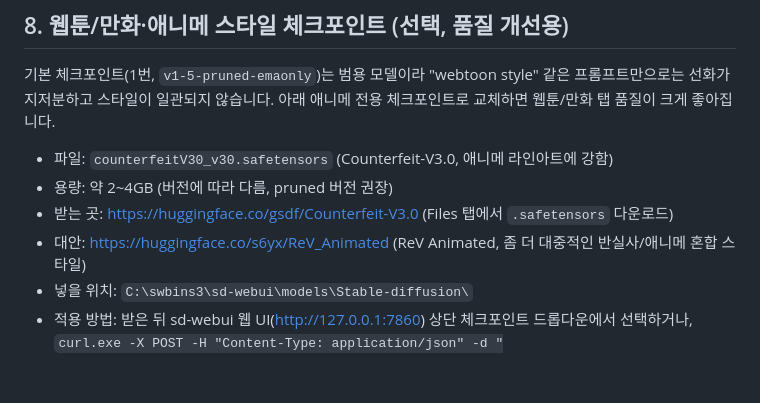
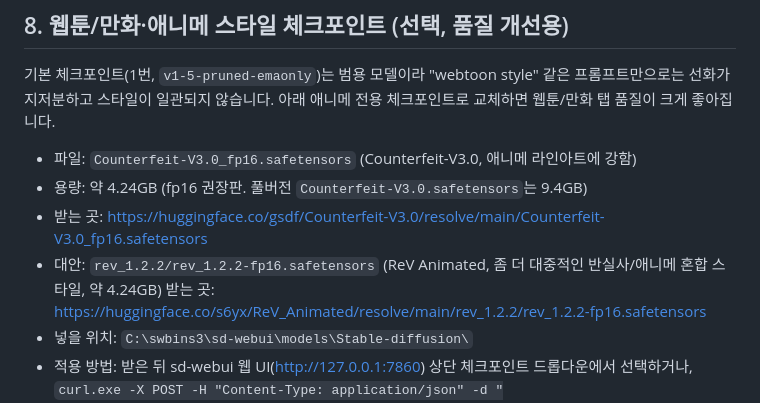
Before and after one commit to smh8627-jpg/swbins3, a Markdown page: AI_MODELS_TODO.md, the part around the change. Drawn GitHub-style; blank space fills up the shorter version.

Commit message:
8번 애니메 체크포인트 항목에 정확한 다운로드 URL(resolve/main 경로) 반영
Co-Authored-By: Claude Sonnet 5 <noreply@anthropic.com>

```diff
--- a/AI_MODELS_TODO.md
+++ b/AI_MODELS_TODO.md
@@ -66,10 +66,11 @@ IT에 예외 요청할 때 도메인: `huggingface.co` + `*.cdn-lfs*.huggingface
 선화가 지저분하고 스타일이 일관되지 않습니다. 아래 애니메 전용 체크포인트로 교체하면 웹툰/만화 탭
 품질이 크게 좋아집니다.
 
-- 파일: `counterfeitV30_v30.safetensors` (Counterfeit-V3.0, 애니메 라인아트에 강함)
-- 용량: 약 2~4GB (버전에 따라 다름, pruned 버전 권장)
-- 받는 곳: https://huggingface.co/gsdf/Counterfeit-V3.0 (Files 탭에서 `.safetensors` 다운로드)
-- 대안: https://huggingface.co/s6yx/ReV_Animated (ReV Animated, 좀 더 대중적인 반실사/애니메 혼합 스타일)
+- 파일: `Counterfeit-V3.0_fp16.safetensors` (Counterfeit-V3.0, 애니메 라인아트에 강함)
+- 용량: 약 4.24GB (fp16 권장판. 풀버전 `Counterfeit-V3.0.safetensors`는 9.4GB)
+- 받는 곳: https://huggingface.co/gsdf/Counterfeit-V3.0/resolve/main/Counterfeit-V3.0_fp16.safetensors
+- 대안: `rev_1.2.2/rev_1.2.2-fp16.safetensors` (ReV Animated, 좀 더 대중적인 반실사/애니메 혼합 스타일, 약 4.24GB)
+  받는 곳: https://huggingface.co/s6yx/ReV_Animated/resolve/main/rev_1.2.2/rev_1.2.2-fp16.safetensors
 - 넣을 위치: `C:\swbins3\sd-webui\models\Stable-diffusion\`
 - 적용 방법: 받은 뒤 sd-webui 웹 UI(http://127.0.0.1:7860) 상단 체크포인트 드롭다운에서 선택하거나,
   `curl.exe -X POST -H "Content-Type: application/json" -d "{\"sd_model_checkpoint\":\"counterfeitV30_v30.safetensors\"}" http://127.0.0.1:7860/sdapi/v1/options` 로 API 전환
```
